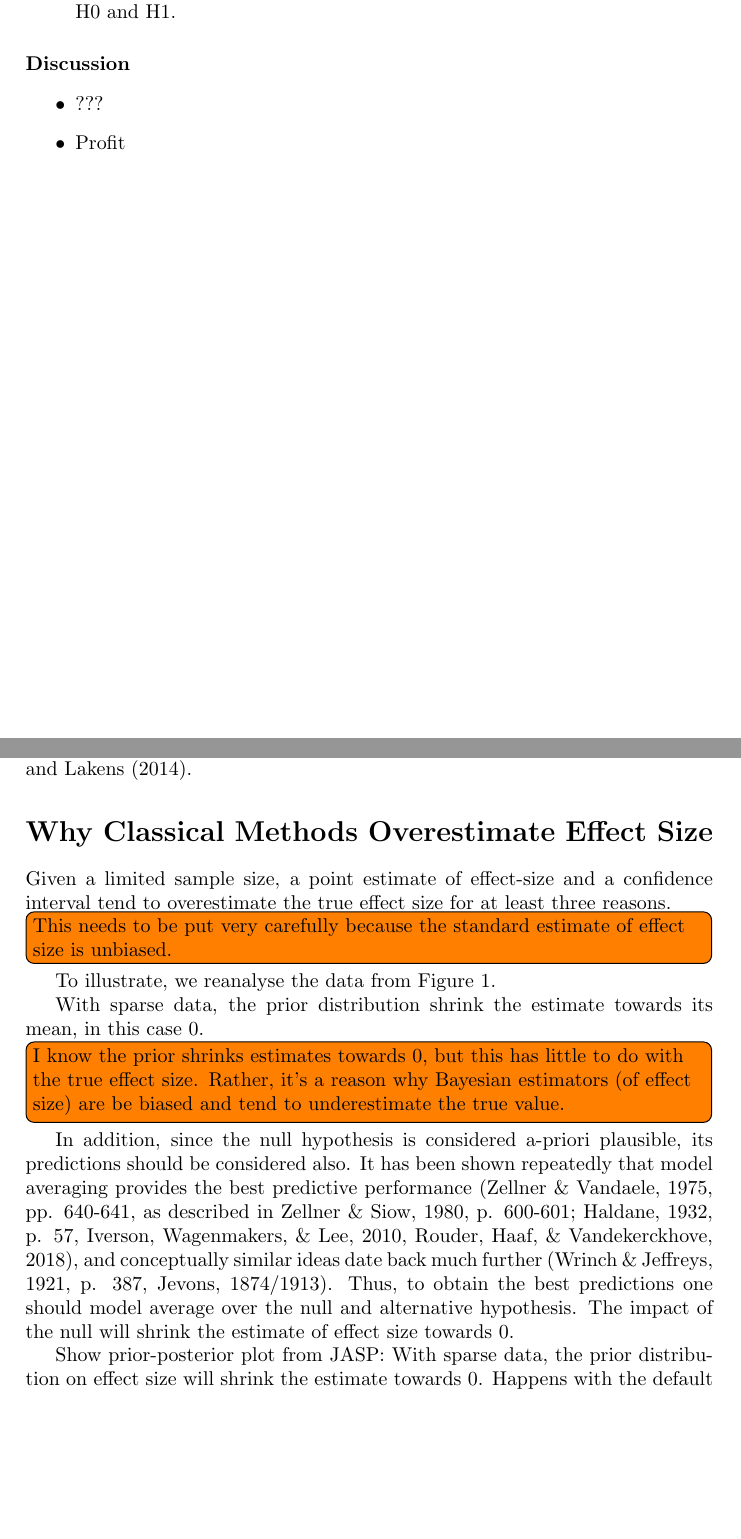
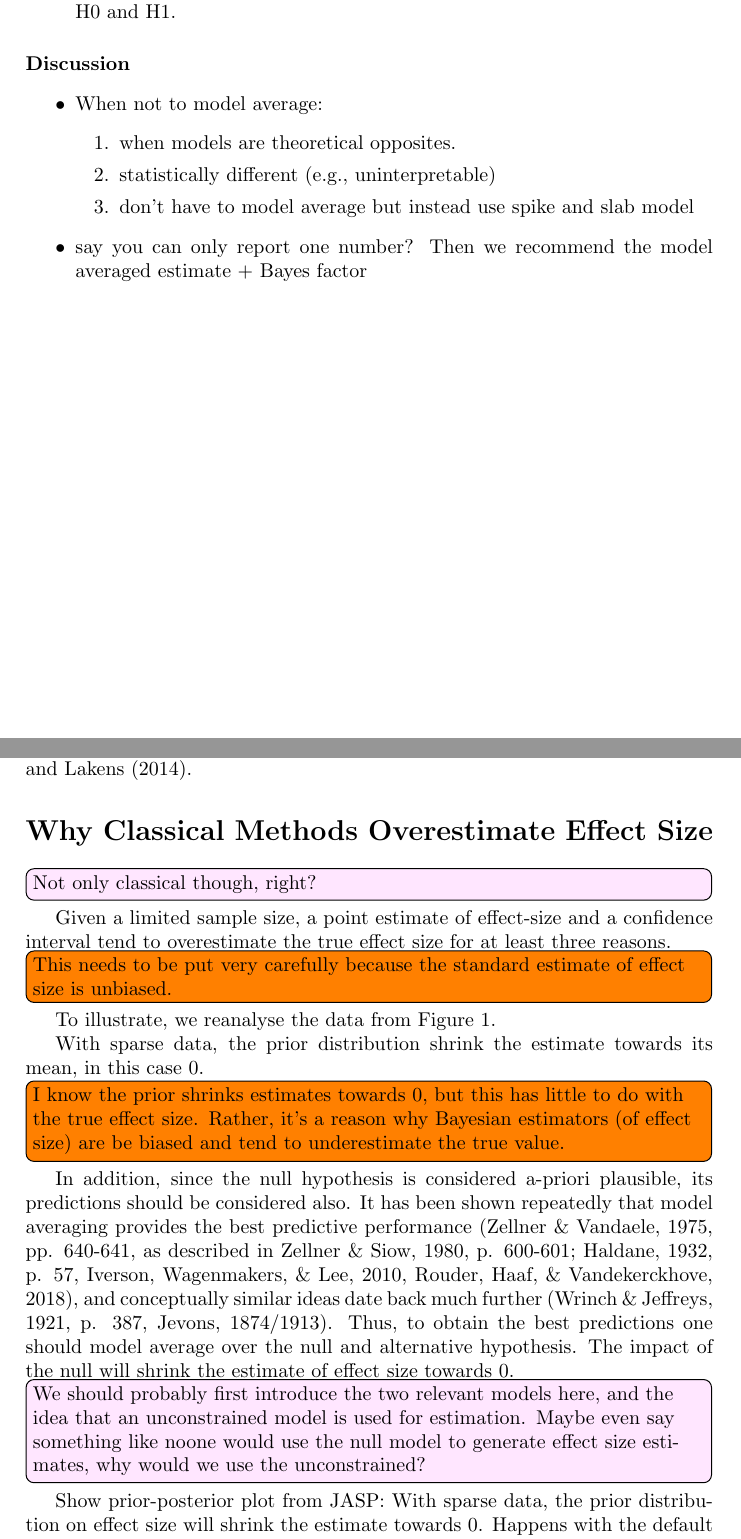
Before and after one commit to vandenman/A-Cautionary-Note-on-Estimating-Effect-Size, a LaTeX paper (paper/CautionaryNoteEstimatingEffectSize.tex): two parts of pages 1 and 3 of 6, joined at a grey line, cut so that both start at the same text, the shorter picture padded with empty space. Compiled offline with pdfLaTeX.

```diff
--- a/paper/CautionaryNoteEstimatingEffectSize.tex
+++ b/paper/CautionaryNoteEstimatingEffectSize.tex
@@ -6,6 +6,8 @@
 \usepackage[utf8x]{inputenc}
 \usepackage{apacite}
 \usepackage{authblk}  % for authors
+\usepackage{xcolor}
+\definecolor{mypink}{RGB}{255, 230, 255}
 
 \usepackage{amsmath}
 \usepackage{graphicx}
@@ -15,6 +17,7 @@
 \newcommand{\Q}[1]{\todo[inline, color=yellow]{  #1 }}
 \newcommand{\jv}[2]{{\color{red}\st{#1}}{\color{blue}\bf{#2}}}
 \newcommand{\DON}[1]{\todo[inline, color=orange]{#1}}
+\newcommand{\J}[1]{\todo[inline, color=mypink]{#1}}
 
 \graphicspath{{../figures/}}
 \newcommand{\hypo}{\mathcal{H}}
@@ -67,8 +70,13 @@
 	\end{itemize}
 	\paragraph{Discussion}
 	\begin{itemize}
-	\item ???
-	\item Profit
+		\item When not to model average:
+		\begin{enumerate}
+			\item when models are theoretical opposites.
+			\item statistically different (e.g., uninterpretable)
+			\item don't have to model average but instead use spike and slab model
+		\end{enumerate}
+		\item say you can only report one number? Then we recommend the model averaged estimate + Bayes factor
 	\end{itemize}
 
 	\newpage
@@ -92,11 +100,15 @@
 
 	\section*{Why Classical Methods Overestimate Effect Size}
 
+	\J{Not only classical though, right?}
+
 	Given a limited sample size, a point estimate of effect-size and a confidence interval tend to overestimate the true effect size for at least three reasons.\DON{This needs to be put very carefully because the standard estimate of effect size is unbiased.} To illustrate, we reanalyse the data from Figure~\ref{fig:descriptivesPlot}.
 
 
 	With sparse data, the prior distribution shrink the estimate towards its mean, in this case 0.\DON{I know the prior shrinks estimates towards 0, but this has little to do with the true effect size. Rather, it's a reason why Bayesian estimators (of effect size) are be biased and tend to underestimate the true value.}
 	In addition, since the null hypothesis is considered a-priori plausible, its predictions should be considered also. It has been shown repeatedly that model averaging provides the best predictive performance (\citeNP[pp. 640-641]{ZellnerVandaele1975}, as described in \citeNP[p. 600-601]{ZellnerSiow1980}; \citeNP[p. 57]{Haldane1932}, \citeNP{IversonEtAl2010}, \citeNP{RouderEtAl2018PBR}), and conceptually similar ideas date back much further (\citeNP[p. 387]{WrinchJeffreys1921}, \citeNP{Jevons18741913}). Thus, to obtain the best predictions one should model average over the null and alternative hypothesis. The impact of the null will shrink the estimate of effect size towards 0.
+
+	\J{We should probably first introduce the two relevant models here, and the idea that an unconstrained model is used for estimation. Maybe even say something like noone would use the null model to generate effect size estimates, why would we use the unconstrained?}
 
 
 	\begin{figure}[!ht]
```
Also changed, not shown: figures/posteriorMeanVsSampleDelta3panel.pdf (added), figures/spikeAndSlabPosterior.pdf, figures/spikeAndSlabPosteriorRescaledPosteriorMode.pdf, figures/spikeAndSlabPosteriorRightAxis.pdf, paper/CautionaryNoteEstimatingEffectSize.pdf, paper/CautionaryNoteEstimatingEffectSize.tex (5 more changed lines), 7 other files. Lines whose indentation alone changed are shown as unchanged.
